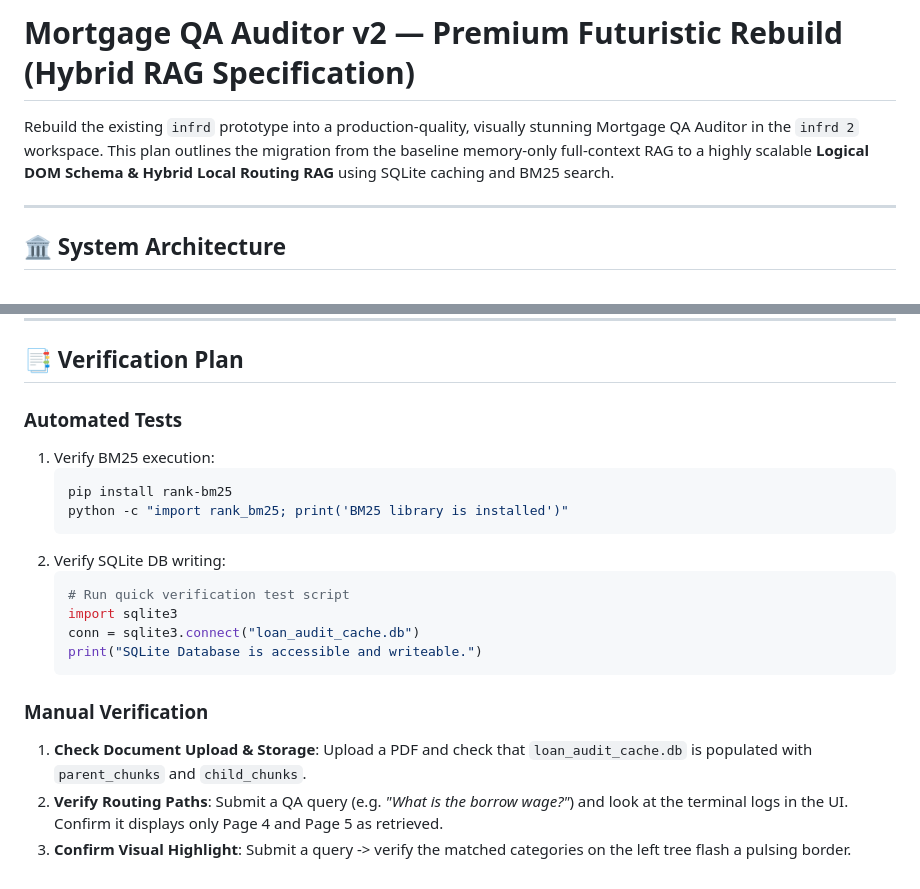
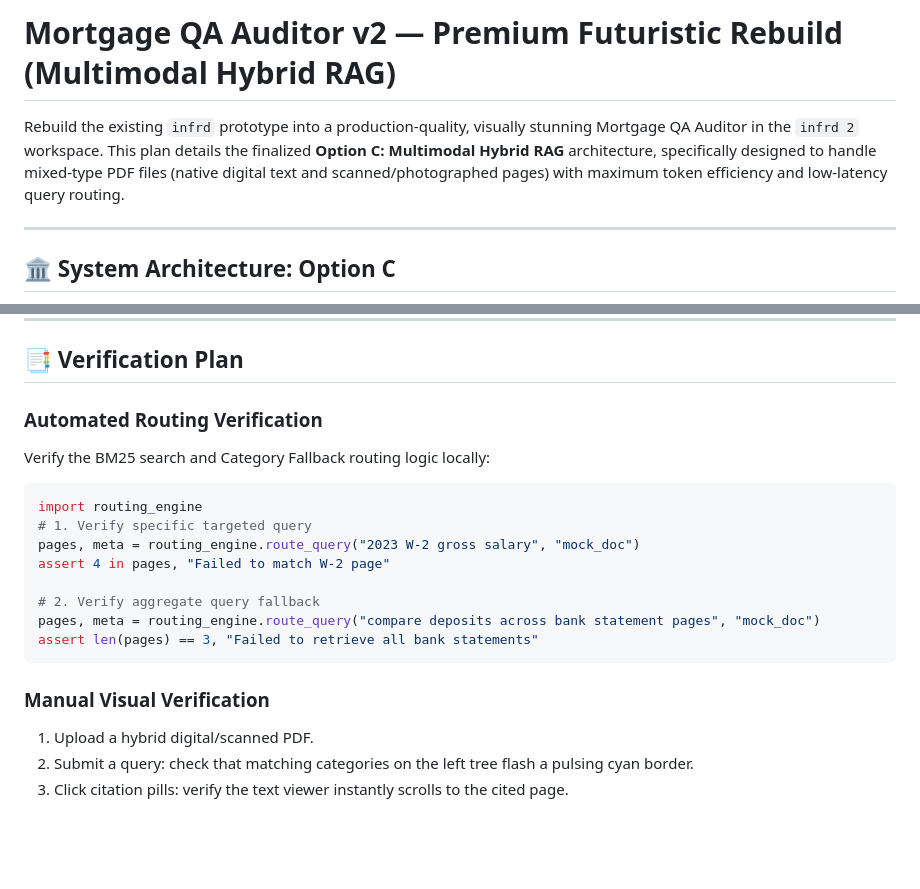
Before and after one commit to VARUN-NAYAKA/Deep-Matrix, a Markdown page: implementation_plan.md, 2 parts joined by grey strips. GitHub-like rendering; blank space fills up the shorter version.

````diff
--- a/implementation_plan.md
+++ b/implementation_plan.md
@@ -1,10 +1,10 @@
-# Mortgage QA Auditor v2 — Premium Futuristic Rebuild (Hybrid RAG Specification)
+# Mortgage QA Auditor v2 — Premium Futuristic Rebuild (Multimodal Hybrid RAG)
 
-Rebuild the existing `infrd` prototype into a production-quality, visually stunning Mortgage QA Auditor in the `infrd 2` workspace. This plan outlines the migration from the baseline memory-only full-context RAG to a highly scalable **Logical DOM Schema & Hybrid Local Routing RAG** using SQLite caching and BM25 search.
+Rebuild the existing `infrd` prototype into a production-quality, visually stunning Mortgage QA Auditor in the `infrd 2` workspace. This plan details the finalized **Option C: Multimodal Hybrid RAG** architecture, specifically designed to handle mixed-type PDF files (native digital text and scanned/photographed pages) with maximum token efficiency and low-latency query routing.
 
 ---
 
-## 🏛️ System Architecture
+## 🏛️ System Architecture: Option C
 
 ```mermaid
 graph TD
@@ -86,21 +85,20 @@ We introduce two new core modules and refactor the existing server.
 
 ## 📑 Verification Plan
 
-### Automated Tests
-1. Verify BM25 execution:
-   ```bash
-   pip install rank-bm25
-   python -c "import rank_bm25; print('BM25 library is installed')"
-   ```
-2. Verify SQLite DB writing:
-   ```python
-   # Run quick verification test script
-   import sqlite3
-   conn = sqlite3.connect("loan_audit_cache.db")
-   print("SQLite Database is accessible and writeable.")
-   ```
+### Automated Routing Verification
+Verify the BM25 search and Category Fallback routing logic locally:
+```python
+import routing_engine
+# 1. Verify specific targeted query
+pages, meta = routing_engine.route_query("2023 W-2 gross salary", "mock_doc")
+assert 4 in pages, "Failed to match W-2 page"
 
-### Manual Verification
-1.  **Check Document Upload & Storage**: Upload a PDF and check that `loan_audit_cache.db` is populated with `parent_chunks` and `child_chunks`.
-2.  **Verify Routing Paths**: Submit a QA query (e.g. *"What is the borrow wage?"*) and look at the terminal logs in the UI. Confirm it displays only Page 4 and Page 5 as retrieved.
-3.  **Confirm Visual Highlight**: Submit a query -> verify the matched categories on the left tree flash a pulsing border.
+# 2. Verify aggregate query fallback
+pages, meta = routing_engine.route_query("compare deposits across bank statement pages", "mock_doc")
+assert len(pages) == 3, "Failed to retrieve all bank statements"
+```
+
+### Manual Visual Verification
+1.  Upload a hybrid digital/scanned PDF.
+2.  Submit a query: check that matching categories on the left tree flash a pulsing cyan border.
+3.  Click citation pills: verify the text viewer instantly scrolls to the cited page.
````
Also changed, not shown: other parts of implementation_plan.md (+47 -48 lines).
